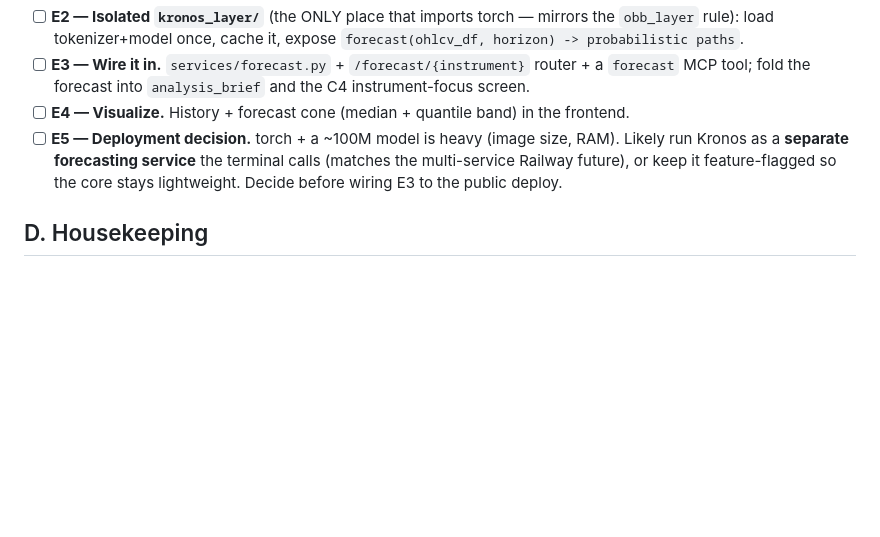
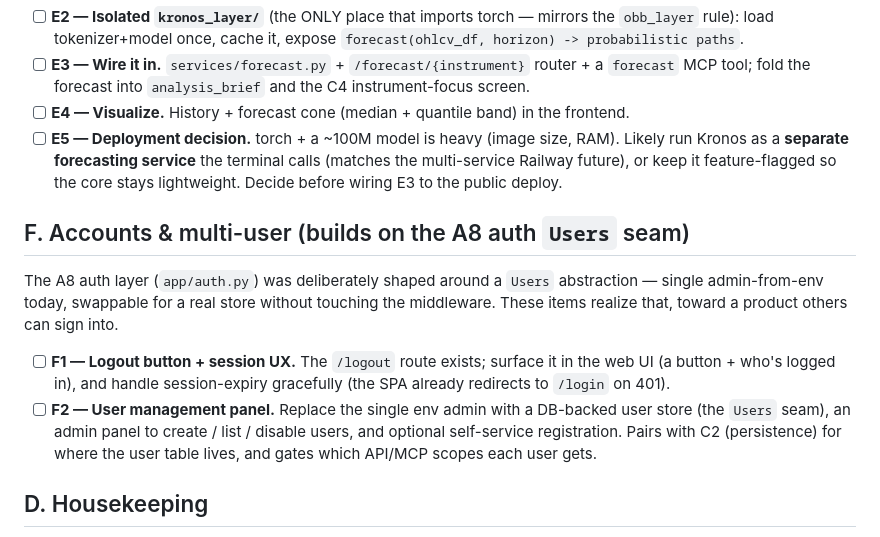
Before and after one commit to jalilsedna/market-terminal, a Markdown page: ROADMAP.md, the part around the change. Drawn GitHub-style; blank space fills up the shorter version.

Commit message:
ROADMAP: section F — logout button (F1) + user management panel (F2) (#27)
Builds on the A8 auth Users abstraction (single admin-from-env today, designed
to swap for a DB-backed store): F1 surfaces the existing /logout route + session
UX in the web UI; F2 is the user-management panel + DB store + optional
self-service registration (pairs with C2 persistence).

Co-authored-by: Claude <noreply@anthropic.com>

```diff
--- a/ROADMAP.md
+++ b/ROADMAP.md
@@ -113,6 +113,20 @@ execution boundary: one more input Alice *pulls*, never a trade trigger.
       calls (matches the multi-service Railway future), or keep it feature-flagged
       so the core stays lightweight. Decide before wiring E3 to the public deploy.
 
+## F. Accounts & multi-user (builds on the A8 auth `Users` seam)
+The A8 auth layer (`app/auth.py`) was deliberately shaped around a `Users`
+abstraction — single admin-from-env today, swappable for a real store without
+touching the middleware. These items realize that, toward a product others can
+sign into.
+- [ ] **F1 — Logout button + session UX.** The `/logout` route exists; surface
+      it in the web UI (a button + who's logged in), and handle session-expiry
+      gracefully (the SPA already redirects to `/login` on 401).
+- [ ] **F2 — User management panel.** Replace the single env admin with a
+      DB-backed user store (the `Users` seam), an admin panel to create / list /
+      disable users, and optional self-service registration. Pairs with C2
+      (persistence) for where the user table lives, and gates which API/MCP
+      scopes each user gets.
+
 ## D. Housekeeping
 - [ ] **D1 — Keep `CLAUDE.md` ↔ the Claude Project's custom instructions in
       sync** (rule #1 reframed: execution delegated, not forbidden).
```
